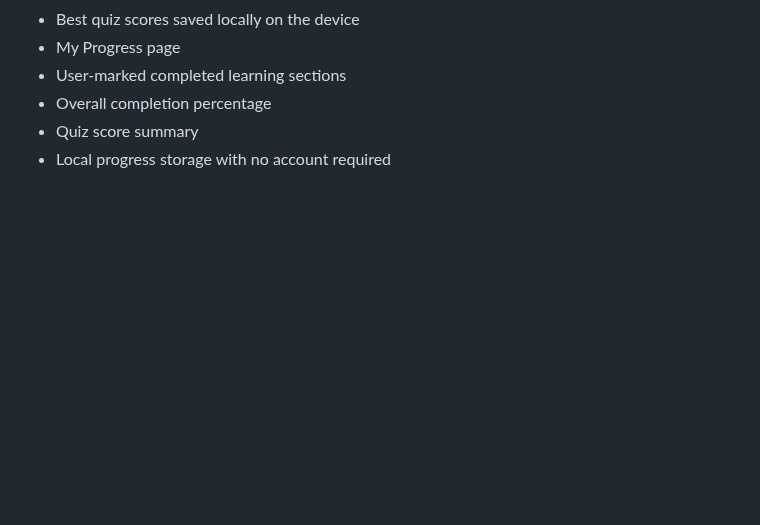
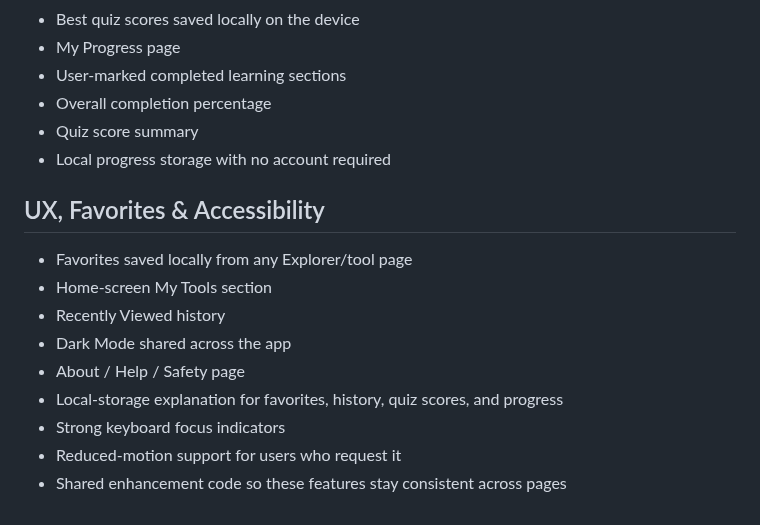
Before and after one commit to comctx/Electrical-Solar-Explorer, a Markdown page: Electrical_Solar_Explorer_ROADMAP.md, the part around the change. GitHub-like rendering; blank space fills up the shorter version.

Commit message:
Add favorites dark mode about and accessibility to roadmap

```diff
--- a/Electrical_Solar_Explorer_ROADMAP.md
+++ b/Electrical_Solar_Explorer_ROADMAP.md
@@ -539,3 +539,15 @@ A DONCO-BAYCITY™ App
 - Overall completion percentage
 - Quiz score summary
 - Local progress storage with no account required
+
+
+## UX, Favorites & Accessibility
+- Favorites saved locally from any Explorer/tool page
+- Home-screen My Tools section
+- Recently Viewed history
+- Dark Mode shared across the app
+- About / Help / Safety page
+- Local-storage explanation for favorites, history, quiz scores, and progress
+- Strong keyboard focus indicators
+- Reduced-motion support for users who request it
+- Shared enhancement code so these features stay consistent across pages
```
